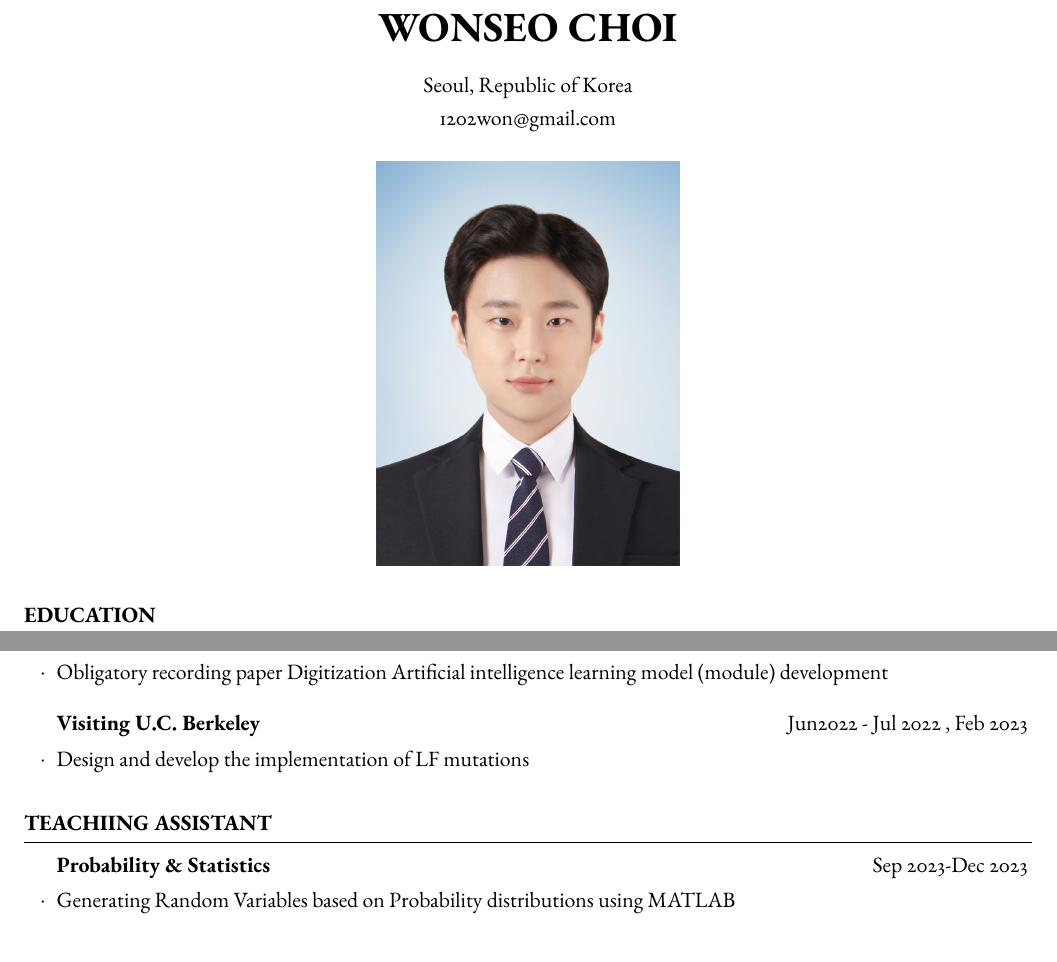
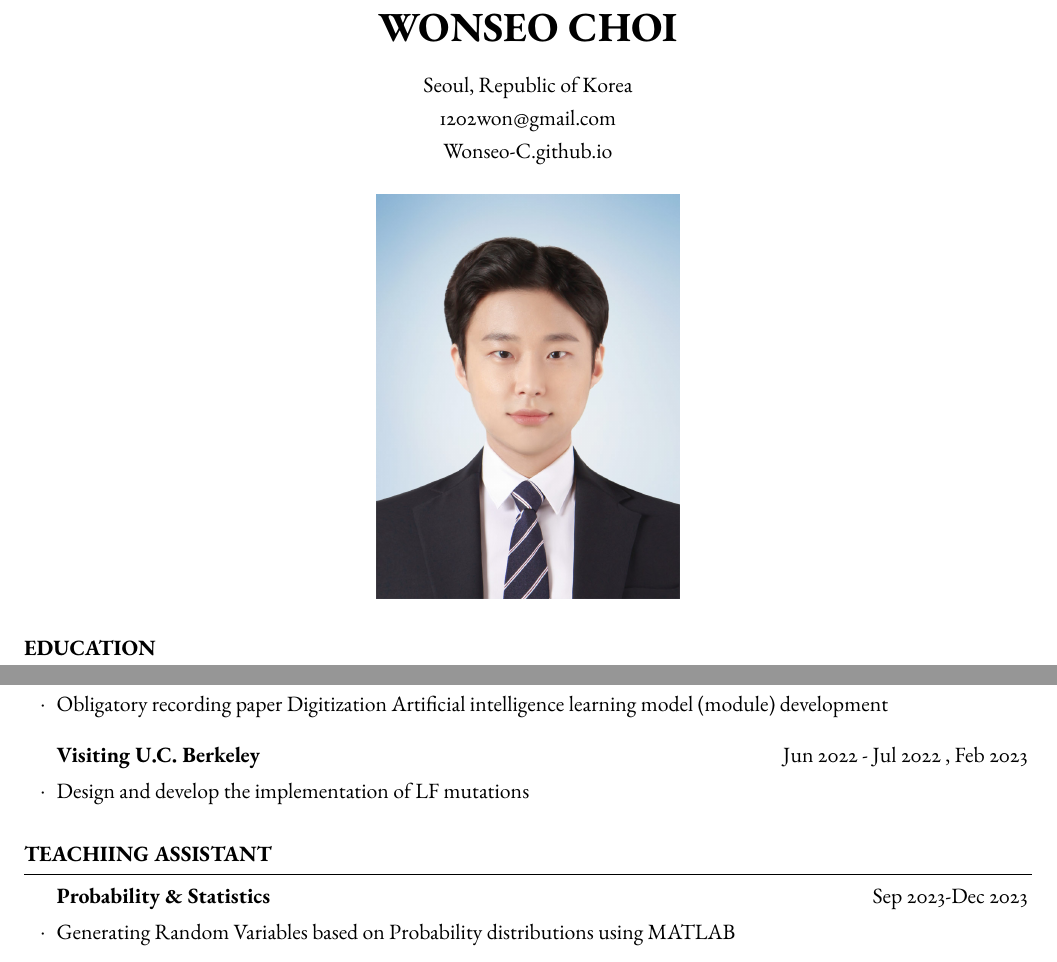
Before and after one commit to Wonseo-C/Wonseo-C.github.io, a LaTeX CV (assets/pdf/make_cv/resume_wonseo.tex): two parts of pages 1 and 3 of 3, joined at a grey line, cut so that both start at the same text. Compiled offline with pdfLaTeX.

Commit message:
modify resume

```diff
--- a/assets/pdf/make_cv/resume_wonseo.tex
+++ b/assets/pdf/make_cv/resume_wonseo.tex
@@ -41,6 +41,7 @@
 % \address{123 Pleasant Lane \\ City, State 12345} % A secondary address (optional)
 
 \address{1202won@gmail.com} % Contact information
+\address{Wonseo-C.github.io}
 
 %----------------------------------------------------------------------------------------
 
@@ -174,7 +175,7 @@
 		\item Obligatory recording paper Digitization Artiﬁcial intelligence learning model (module) development
 	\end{rSubsection}
 
-	\begin{rSubsection}{Visiting U.C. Berkeley}{Jun2022 - Jul 2022 , Feb 2023}{}{}
+	\begin{rSubsection}{Visiting U.C. Berkeley}{Jun 2022 - Jul 2022 , Feb 2023}{}{}
 		\item Design and develop the implementation of LF mutations
 	\end{rSubsection}
 
```
Also changed, not shown: assets/pdf/make_cv/resume_wonseo.pdf, 4 other files.
